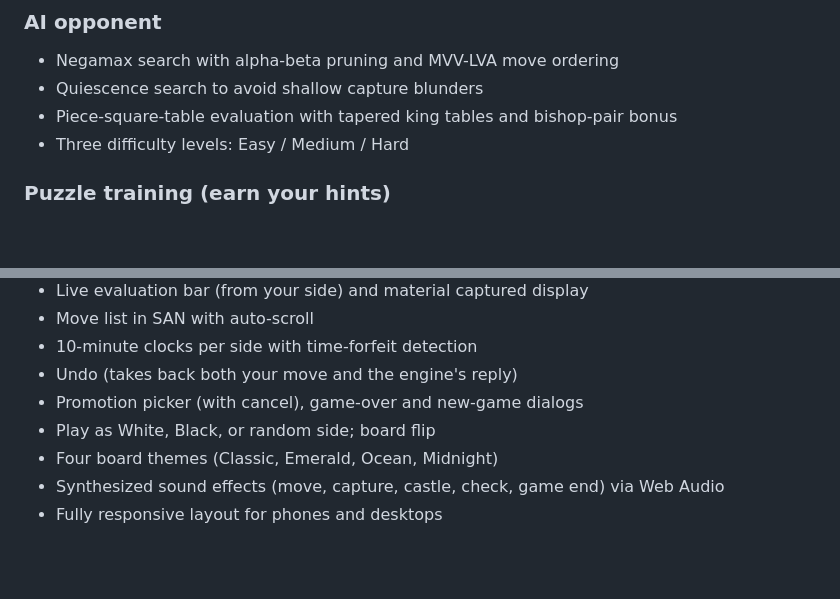
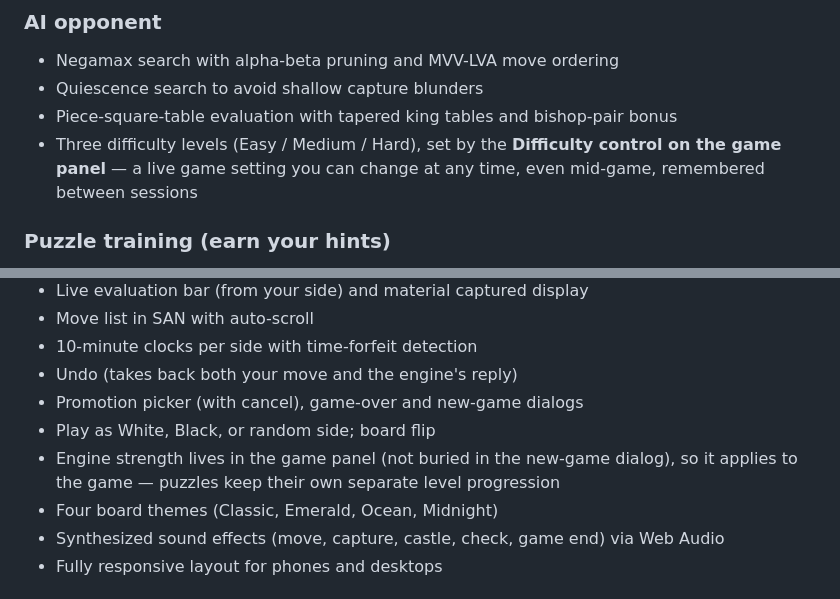
Before and after one commit to dipali1249/chess-game, a Markdown page: README.md, 2 parts joined by grey strips. GitHub-like rendering; blank space fills up the shorter version.

Commit message:
Document difficulty as a live game control

```diff
--- a/README.md
+++ b/README.md
@@ -22,7 +22,7 @@ To host it online, enable **GitHub Pages** for this repository (Settings → Pag
 - Negamax search with alpha-beta pruning and MVV-LVA move ordering
 - Quiescence search to avoid shallow capture blunders
 - Piece-square-table evaluation with tapered king tables and bishop-pair bonus
-- Three difficulty levels: Easy / Medium / Hard
+- Three difficulty levels (Easy / Medium / Hard), set by the **Difficulty control on the game panel** — a live game setting you can change at any time, even mid-game, remembered between sessions
 
 ### Puzzle training (earn your hints)
 - 5 levels, 20 puzzles, every one machine-verified by the engine
@@ -40,6 +40,7 @@ To host it online, enable **GitHub Pages** for this repository (Settings → Pag
 - Undo (takes back both your move and the engine's reply)
 - Promotion picker (with cancel), game-over and new-game dialogs
 - Play as White, Black, or random side; board flip
+- Engine strength lives in the game panel (not buried in the new-game dialog), so it applies to the game — puzzles keep their own separate level progression
 - Four board themes (Classic, Emerald, Ocean, Midnight)
 - Synthesized sound effects (move, capture, castle, check, game end) via Web Audio
 - Fully responsive layout for phones and desktops
```
